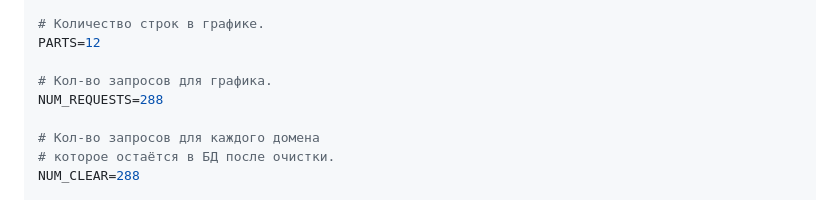
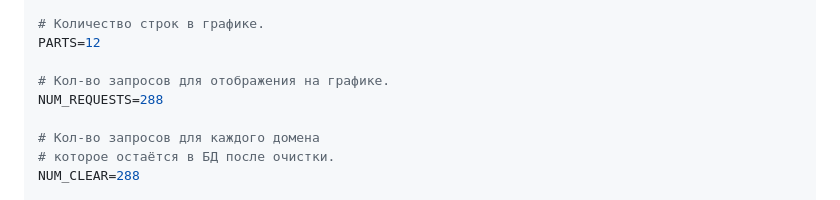
Before and after one commit to Krd2024/my_proverator, a Markdown page: README.md, the part around the change. Rendered like a GitHub page.

```diff
--- a/README.md
+++ b/README.md
@@ -48,7 +48,7 @@ CLEAR_PERIOD=1
 # Количество строк в графике.
 PARTS=12
 
-# Кол-во запросов для графика.
+# Кол-во запросов для отображения на графике.
 NUM_REQUESTS=288
 
 # Кол-во запросов для каждого домена
```
